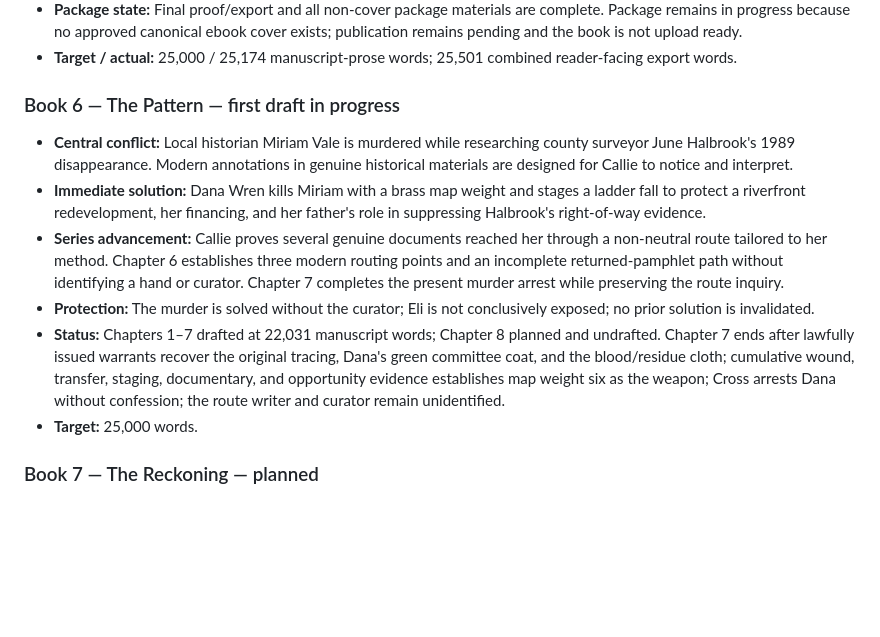
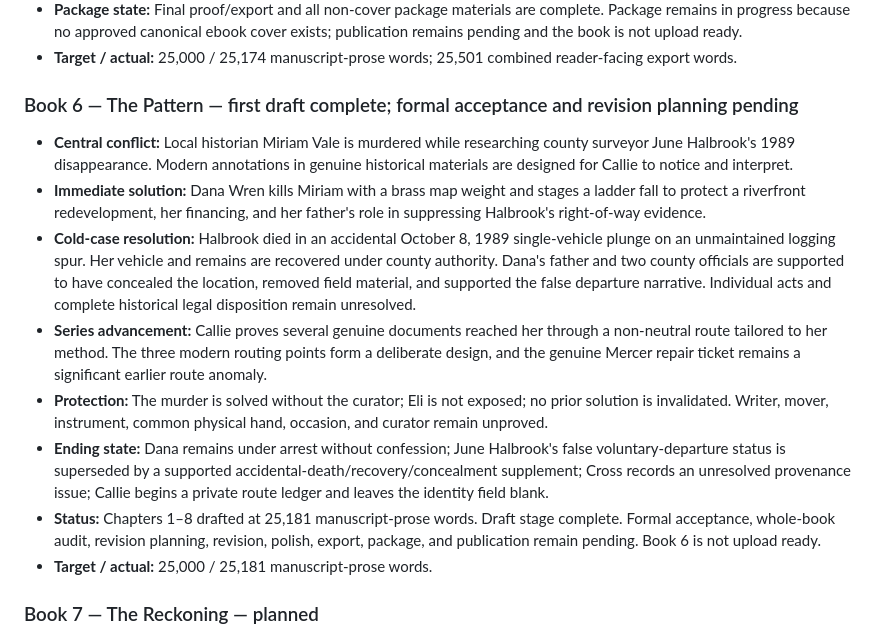
Before and after one commit to dustinober1/The-Blackwood-Ridge-Mysteries, a Markdown page: series-outline.md, the part around the change. GitHub-like rendering; blank space fills up the shorter version.

Commit message:
Draft Book 6 Chapter 8 — The Pattern

```diff
--- a/series-outline.md
+++ b/series-outline.md
@@ -54,14 +54,16 @@ Callie Thorne's reputation moves from quiet shopkeeper to the woman who pulled t
 - **Package state:** Final proof/export and all non-cover package materials are complete. Package remains in progress because no approved canonical ebook cover exists; publication remains pending and the book is not upload ready.
 - **Target / actual:** 25,000 / 25,174 manuscript-prose words; 25,501 combined reader-facing export words.
 
-### Book 6 — The Pattern — first draft in progress
+### Book 6 — The Pattern — first draft complete; formal acceptance and revision planning pending
 
 - **Central conflict:** Local historian Miriam Vale is murdered while researching county surveyor June Halbrook's 1989 disappearance. Modern annotations in genuine historical materials are designed for Callie to notice and interpret.
 - **Immediate solution:** Dana Wren kills Miriam with a brass map weight and stages a ladder fall to protect a riverfront redevelopment, her financing, and her father's role in suppressing Halbrook's right-of-way evidence.
-- **Series advancement:** Callie proves several genuine documents reached her through a non-neutral route tailored to her method. Chapter 6 establishes three modern routing points and an incomplete returned-pamphlet path without identifying a hand or curator. Chapter 7 completes the present murder arrest while preserving the route inquiry.
-- **Protection:** The murder is solved without the curator; Eli is not conclusively exposed; no prior solution is invalidated.
-- **Status:** Chapters 1–7 drafted at 22,031 manuscript words; Chapter 8 planned and undrafted. Chapter 7 ends after lawfully issued warrants recover the original tracing, Dana's green committee coat, and the blood/residue cloth; cumulative wound, transfer, staging, documentary, and opportunity evidence establishes map weight six as the weapon; Cross arrests Dana without confession; the route writer and curator remain unidentified.
-- **Target:** 25,000 words.
+- **Cold-case resolution:** Halbrook died in an accidental October 8, 1989 single-vehicle plunge on an unmaintained logging spur. Her vehicle and remains are recovered under county authority. Dana's father and two county officials are supported to have concealed the location, removed field material, and supported the false departure narrative. Individual acts and complete historical legal disposition remain unresolved.
+- **Series advancement:** Callie proves several genuine documents reached her through a non-neutral route tailored to her method. The three modern routing points form a deliberate design, and the genuine Mercer repair ticket remains a significant earlier route anomaly.
+- **Protection:** The murder is solved without the curator; Eli is not exposed; no prior solution is invalidated. Writer, mover, instrument, common physical hand, occasion, and curator remain unproved.
+- **Ending state:** Dana remains under arrest without confession; June Halbrook's false voluntary-departure status is superseded by a supported accidental-death/recovery/concealment supplement; Cross records an unresolved provenance issue; Callie begins a private route ledger and leaves the identity field blank.
+- **Status:** Chapters 1–8 drafted at 25,181 manuscript-prose words. Draft stage complete. Formal acceptance, whole-book audit, revision planning, revision, polish, export, package, and publication remain pending. Book 6 is not upload ready.
+- **Target / actual:** 25,000 / 25,181 manuscript-prose words.
 
 ### Book 7 — The Reckoning — planned
 
```
